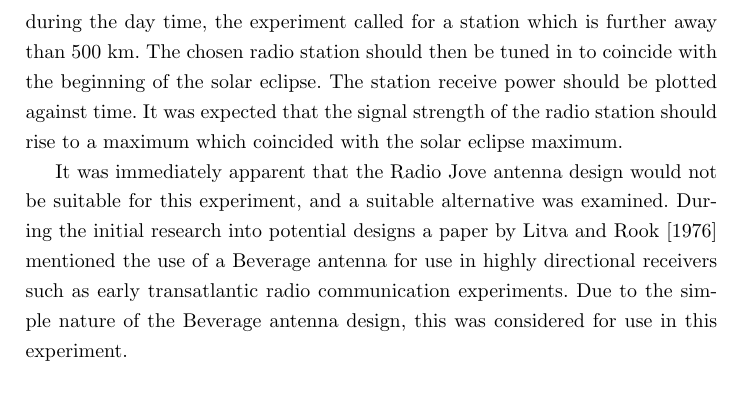
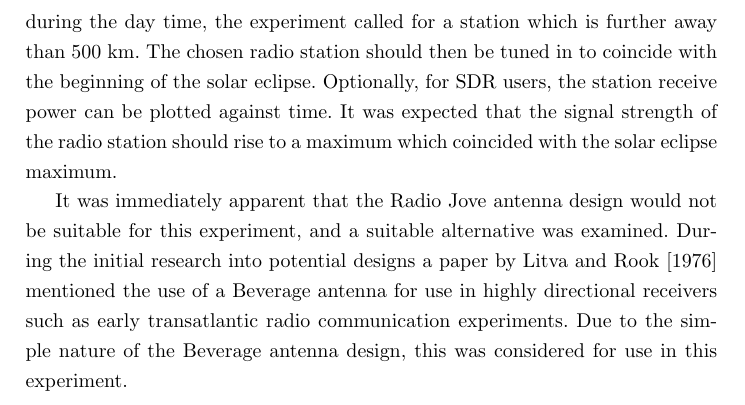
Before and after one commit to davidkirwan/software_defined_radio_telescope, a LaTeX thesis (documentation/dissertation/david_kirwan_00346128_dissertation.tex, which reads documentation/dissertation/body/build.tex): part of page 34 of 71, cut so that both start at the same text. Compiled offline with pdfLaTeX.

Commit message:
- Final draft

```diff
--- a/documentation/dissertation/body/build.tex
+++ b/documentation/dissertation/body/build.tex
@@ -277,7 +277,7 @@ According to \cite{nichols-15-a}, \gls{MW} radio stations which are located more
 \end{figure}
 %
 
-\cite{RSGB-15-b} provided some a number of radio stations which transmit signals in the \gls{MW} range at various locations in the United Kingdom, Europe and also a number in Iceland. The experiment called for choosing a station which is transmitting in the \gls{MW} range and is capable of being heard at the listeners location during the night time. This station should not be capable of being heard during the day time, the experiment called for a station which is further away than 500 km. The chosen radio station should then be tuned in to coincide with the beginning of the solar eclipse. The station receive power should be plotted against time. It was expected that the signal strength of the radio station should rise to a maximum which coincided with the solar eclipse maximum.
+\cite{RSGB-15-b} provided some a number of radio stations which transmit signals in the \gls{MW} range at various locations in the United Kingdom, Europe and also a number in Iceland. The experiment called for choosing a station which is transmitting in the \gls{MW} range and is capable of being heard at the listeners location during the night time. This station should not be capable of being heard during the day time, the experiment called for a station which is further away than 500 km. The chosen radio station should then be tuned in to coincide with the beginning of the solar eclipse. Optionally, for SDR users, the station receive power can be plotted against time. It was expected that the signal strength of the radio station should rise to a maximum which coincided with the solar eclipse maximum.
 
 It was immediately apparent that the Radio Jove antenna design would not be suitable for this experiment, and a suitable alternative was examined. During the initial research into potential designs a paper by \cite{litva-76} mentioned the use of a Beverage antenna for use in highly directional receivers such as early transatlantic radio communication experiments. Due to the simple nature of the Beverage antenna design, this was considered for use in this experiment.
 
```
